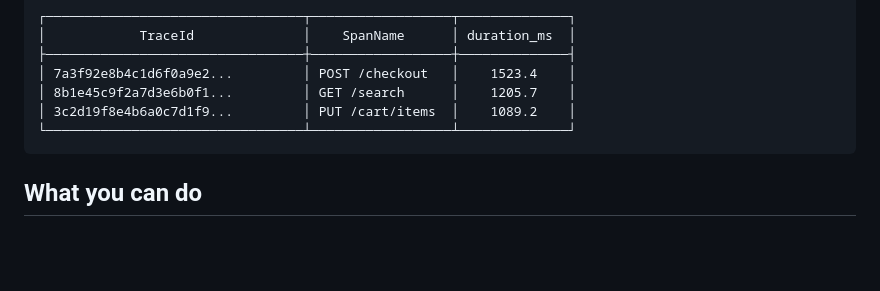
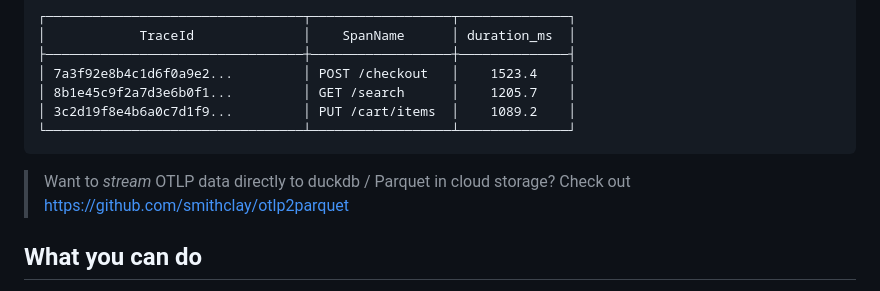
Before and after one commit to smithclay/duckdb-otlp, a Markdown page: README.md, the part around the change. GitHub-like rendering; blank space fills up the shorter version.

````diff
--- a/README.md
+++ b/README.md
@@ -28,6 +28,8 @@ LIMIT 5;
 │ 3c2d19f8e4b6a0c7d1f9...         │ PUT /cart/items  │    1089.2    │
 └─────────────────────────────────┴──────────────────┴──────────────┘
 ```
+
+> Want to _stream_ OTLP data directly to duckdb / Parquet in cloud storage? Check out https://github.com/smithclay/otlp2parquet
 
 ## What you can do
 
````
